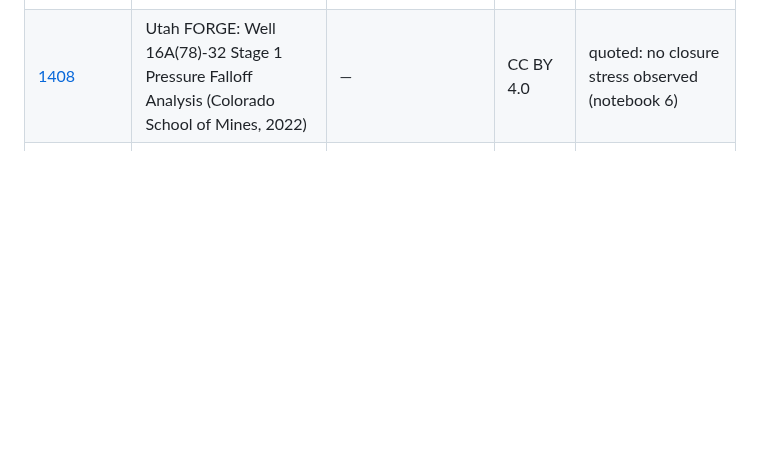
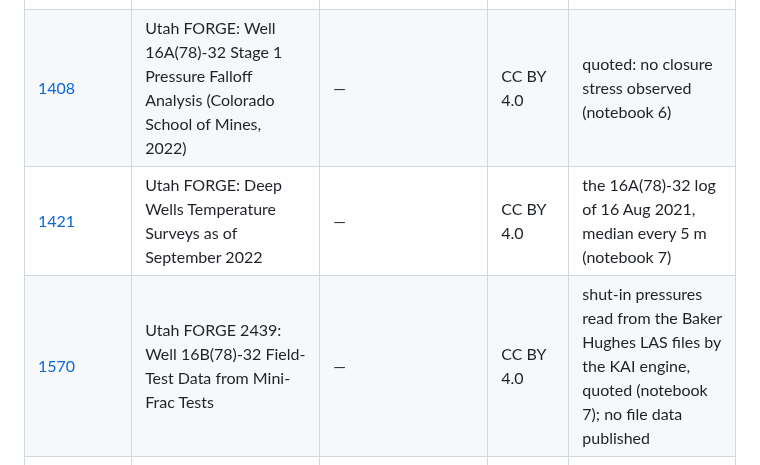
Before and after one commit to Kaitale/kai-case-studies, a Markdown page: usa-utah-forge-geothermal/LICENCE.md, the part around the change. GitHub-like rendering; blank space fills up the shorter version.

```diff
--- a/usa-utah-forge-geothermal/LICENCE.md
+++ b/usa-utah-forge-geothermal/LICENCE.md
@@ -26,6 +26,8 @@ CC BY 4.0: https://creativecommons.org/licenses/by/4.0/
 | [1608](https://gdr.openei.org/submissions/1608) | Utah FORGE: Well 16B(78)-32 Baker Hughes Pressure-Temperature Gauge Data, March–April 2024 | [10.15121/2368548](https://doi.org/10.15121/2368548) | CC BY 4.0 | hourly temperature at the gauge (notebook 6) |
 | [1596](https://gdr.openei.org/submissions/1596) | Utah FORGE 2439: Report on Minifrac Tests for Stress Characterization (Battelle, 2023) | — | CC BY 4.0 | Shmin gradients quoted from the report (notebook 6); no file data used |
 | [1408](https://gdr.openei.org/submissions/1408) | Utah FORGE: Well 16A(78)-32 Stage 1 Pressure Falloff Analysis (Colorado School of Mines, 2022) | — | CC BY 4.0 | quoted: no closure stress observed (notebook 6) |
+| [1421](https://gdr.openei.org/submissions/1421) | Utah FORGE: Deep Wells Temperature Surveys as of September 2022 | — | CC BY 4.0 | the 16A(78)-32 log of 16 Aug 2021, median every 5 m (notebook 7) |
+| [1570](https://gdr.openei.org/submissions/1570) | Utah FORGE 2439: Well 16B(78)-32 Field-Test Data from Mini-Frac Tests | — | CC BY 4.0 | shut-in pressures read from the Baker Hughes LAS files by the KAI engine, quoted (notebook 7); no file data published |
 | [1222](https://gdr.openei.org/submissions/1222) | Utah FORGE: Discrete Fracture Network (DFN) Data (Finnila and Podgorney, 2020) | — | CC BY 4.0 | stress summary only (SHmax direction and range, Shmin gradient), quoted; no file used |
 
 Only derived values are published here (`data/`); the GDR files are not redistributed. `rebuild_data.py` downloads them
```
Also changed, not shown: DATA.md (+3 -0 lines), usa-utah-forge-geothermal/README.md (+9 -1 lines), usa-utah-forge-geothermal/figures/forge_corrected_30_years.png (added), usa-utah-forge-geothermal/figures/forge_geotherm_16A.png (added), 8 other files.
